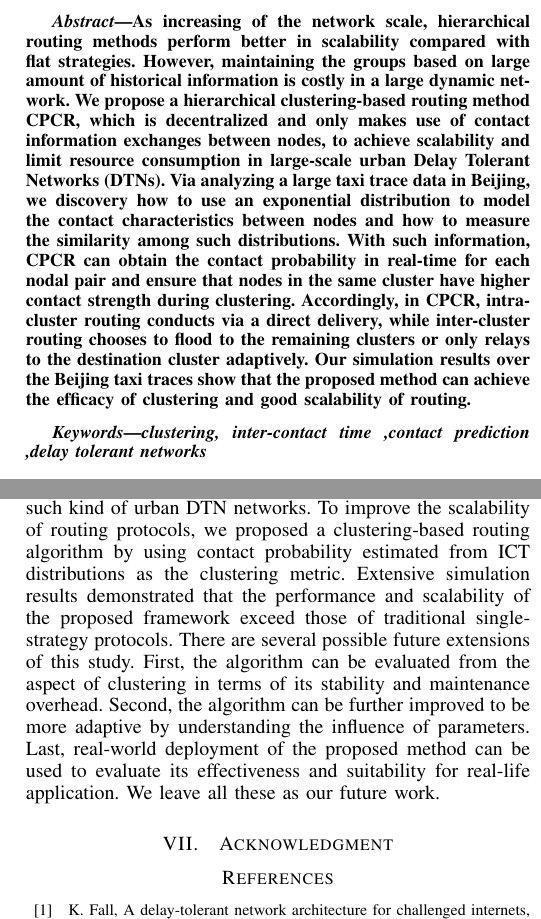
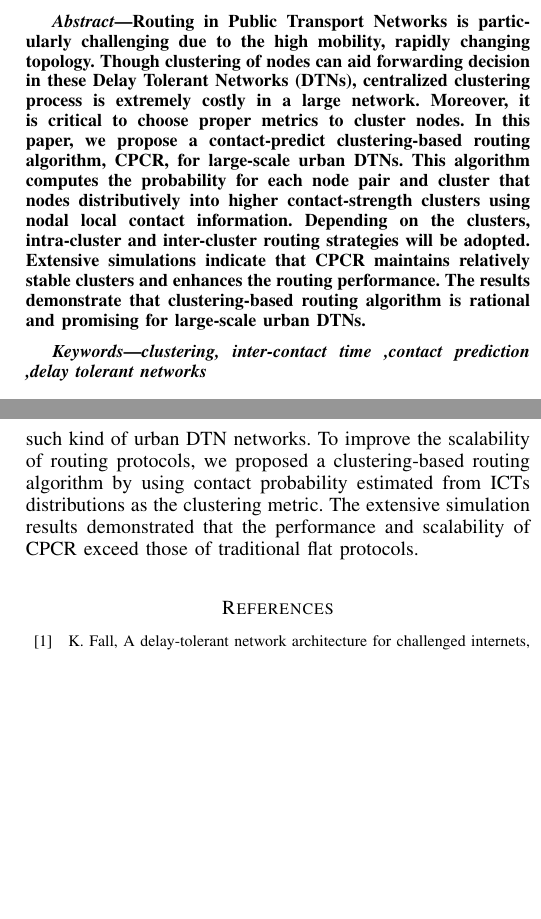
Before and after one commit to yangwenjing/Paper_routing_algorithm, a LaTeX paper (CPCRnew.tex): two parts of the columns of pages 1 and 8 of 9, joined at a grey line, cut at the place of the change, the shorter picture padded with empty space. The pictures show the PDF file CPCRnew.pdf that the author committed with the source.

Commit message:
内容修改：摘要和算法

```diff
--- a/CPCRnew.tex
+++ b/CPCRnew.tex
@@ -383,7 +383,7 @@
 %
 % paper title
 % can use linebreaks \\ within to get better formatting as desired
-\title{CPCR: Contact-Prediction Clustering-based Routing in Large-scale Urban Vehicular Delay Tolerant Networks}
+\title{CPCR: Contact-Prediction Clustering-based Routing \\in Large-scale Urban Vehicular Delay Tolerant Networks}
 
 
 % author names and affiliations
@@ -444,17 +444,7 @@ Email: zjt@buaa.edu.cn\\Email: zjj@buaa.edu.cn}}
 
 \begin{abstract}
 %\boldmath
-As increasing of the network scale, hierarchical routing methods perform better in scalability compared with flat strategies.
-However, maintaining the groups based on large amount of historical information is costly in a large dynamic network.
-We propose a hierarchical clustering-based routing method CPCR, which is decentralized and only makes use of contact
-information exchanges between nodes, to achieve scalability and limit resource consumption in large-scale urban
-Delay Tolerant Networks (DTNs). Via analyzing a large taxi trace data in Beijing, we discovery how to use an exponential
-distribution to model the contact characteristics between nodes and how to measure the similarity among such distributions.
-With such information, CPCR can obtain the contact probability in real-time for each nodal pair and ensure that nodes in
-the same cluster have higher contact strength during clustering. Accordingly, in CPCR, intra-cluster routing conducts via
-a direct delivery, while inter-cluster routing chooses to flood to the remaining clusters or only relays to the destination cluster
-adaptively. Our simulation results over the Beijing taxi traces show that the proposed method can achieve the efficacy of clustering
-and good scalability of routing.
+Routing in Public Transport Networks is particularly challenging due to the high mobility, rapidly changing topology. Though clustering of nodes can aid forwarding decision in these Delay Tolerant Networks (DTNs), centralized clustering process is extremely costly in a large network. Moreover, it is critical to choose proper metrics to cluster nodes. In this paper, we propose a contact-predict clustering-based routing algorithm, CPCR, for large-scale urban DTNs. This algorithm computes the probability for each node pair and cluster that nodes distributively into higher contact-strength clusters using nodal local contact information. Depending on the clusters, intra-cluster and inter-cluster routing strategies will be adopted. Extensive simulations indicate that CPCR maintains relatively stable clusters and enhances the routing performance. The results demonstrate that clustering-based routing algorithm is rational and promising for large-scale urban DTNs.
 \end{abstract}
 % IEEEtran.cls defaults to using nonbold math in the Abstract.
 % This preserves the distinction between vectors and scalars. However,
@@ -909,7 +899,7 @@ Figure \ref{figure_label_clusterPerformance-overhead}(b) reveals the superior sc
 \section{Conclusion}
 \label{Section6_conclusions}
 
-In this paper, we analyzed the contact characteristics of large-scale urban DTNs over a real-world trace dataset from Beijing.  Distribution of ICT exhibits an exponential nature in such kind of urban DTN networks. To improve the scalability of routing protocols, we proposed a clustering-based routing algorithm by using contact probability estimated from ICT distributions as the clustering metric. Extensive simulation results demonstrated that the performance and scalability of the proposed framework exceed those of traditional single-strategy protocols. There are several possible future extensions of this study. First, the algorithm can be evaluated from the aspect of clustering in terms of its stability and maintenance overhead. Second, the algorithm can be further improved to be more adaptive by understanding the influence of parameters. Last, real-world deployment of the proposed method can be used to evaluate its effectiveness and suitability for real-life application. We leave all these as our future work.
+In this paper, we analyzed the contact characteristics of large-scale urban DTNs over a real-world trace data set from Beijing.  Distribution of ICTs exhibits an exponential nature in such kind of urban DTN networks. To improve the scalability of routing protocols, we proposed a clustering-based routing algorithm by using contact probability estimated from ICTs distributions as the clustering metric. The extensive simulation results demonstrated that the performance and scalability of CPCR exceed those of traditional flat protocols.
 
 
 
```
Also changed, not shown: CPCRnew.pdf, CPCRnew.tex (12 more changed lines).
